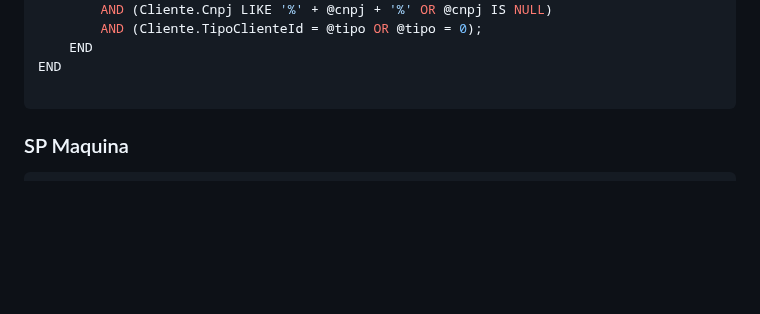
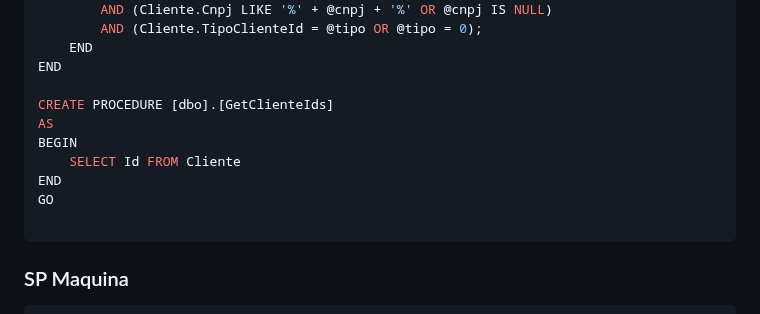
Before and after one commit to ConfuseKarma/DryFi-ProjectBasedLearning, a Markdown page: Linguagem_Progamacao.md, the part around one of its changes. GitHub-like rendering; blank space fills up the shorter version.

````diff
--- a/Linguagem_Progamacao.md
+++ b/Linguagem_Progamacao.md
@@ -257,6 +257,13 @@ BEGIN
     END
 END
 
+CREATE PROCEDURE [dbo].[GetClienteIds]
+AS
+BEGIN
+    SELECT Id FROM Cliente
+END
+GO
+
 ```
 ### SP Maquina ###
 ```sql
````
Also changed, not shown: other parts of Linguagem_Progamacao.md (+1 -0 lines).
